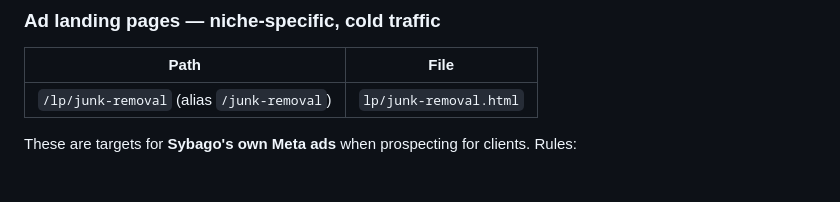
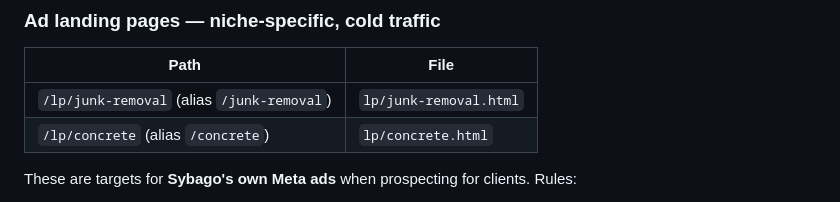
Before and after one commit to jtfasulo7/sybago-website, a Markdown page: CLAUDE.md, the part around the change. Drawn GitHub-style.

Commit message:
docs: add /lp/concrete to the ad landing pages table in CLAUDE.md
Co-Authored-By: Claude Opus 4.8 (1M context) <noreply@anthropic.com>

```diff
--- a/CLAUDE.md
+++ b/CLAUDE.md
@@ -93,6 +93,7 @@ stays open to any trade.
 | Path | File |
 |---|---|
 | `/lp/junk-removal` (alias `/junk-removal`) | `lp/junk-removal.html` |
+| `/lp/concrete` (alias `/concrete`) | `lp/concrete.html` |
 
 These are targets for **Sybago's own Meta ads** when prospecting for clients. Rules:
 
```
